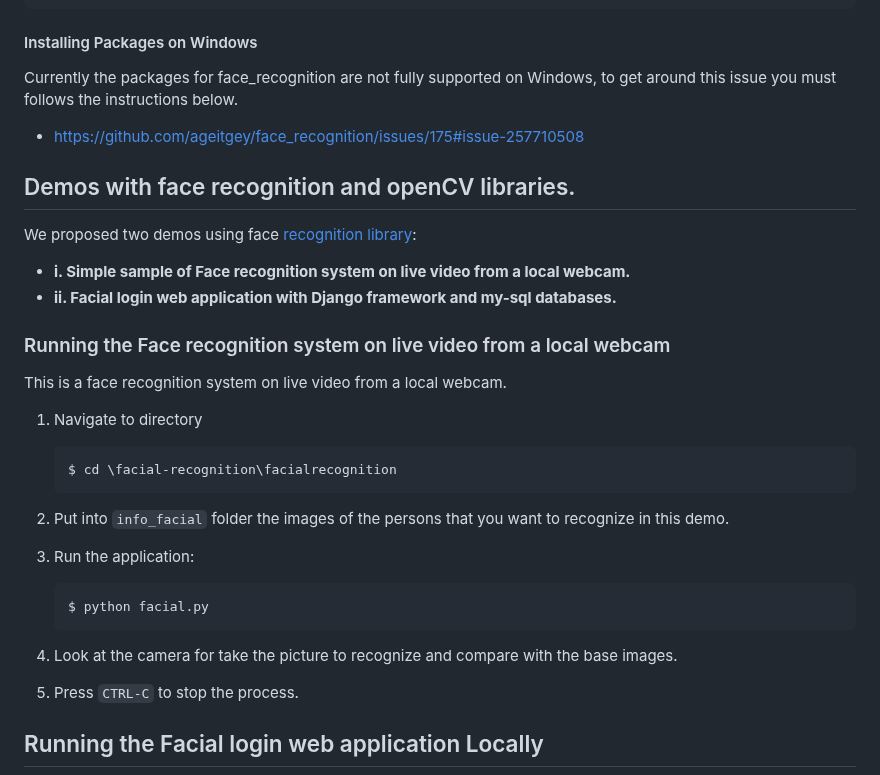
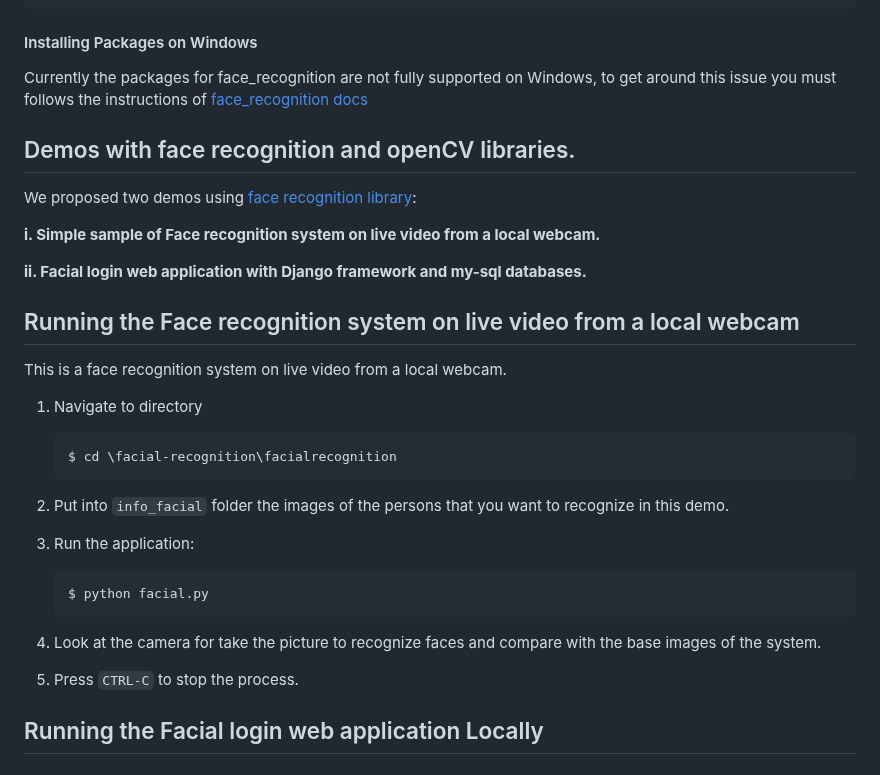
Before and after one commit to stph89/face_recognition_login_docker, a Markdown page: README.md, the part around the change. Drawn GitHub-style.

````diff
--- a/README.md
+++ b/README.md
@@ -41,19 +41,19 @@ pip3 install face_recognition
 
 #### Installing Packages on Windows
 
-Currently the packages for face_recognition are not fully supported on Windows, to get around this issue you must follows the instructions below.
+Currently the packages for face_recognition are not fully supported on Windows, to get around this issue you must follows the instructions of [face_recognition docs](https://github.com/ageitgey/face_recognition/issues/175#issue-257710508)
 
-* https://github.com/ageitgey/face_recognition/issues/175#issue-257710508
 
 ## Demos with face recognition and openCV libraries.
-We proposed two demos using face [recognition library](https://github.com/ageitgey/face_recognition):
+We proposed two demos using [face recognition library](https://github.com/ageitgey/face_recognition):
 
-  * **i. Simple sample of Face recognition system on live video from a local webcam.**
-  * **ii. Facial login web application with Django framework and my-sql databases.**
+ **i. Simple sample of Face recognition system on live video from a local webcam.**
+
+ **ii. Facial login web application with Django framework and my-sql databases.**
 
 
 
-### Running the Face recognition system on live video from a local webcam
+## Running the Face recognition system on live video from a local webcam
 This is a face recognition system on live video from a local webcam.
 
 1. Navigate to directory
@@ -69,7 +69,7 @@ This is a face recognition system on live video from a local webcam.
 	$ python facial.py
 	```
 
-5. Look at the camera for take the picture to recognize and compare with the base images.
+5. Look at the camera for take the picture to recognize faces and compare with the base images of the system.
 
 7. Press `CTRL-C` to stop the process.
 
````
